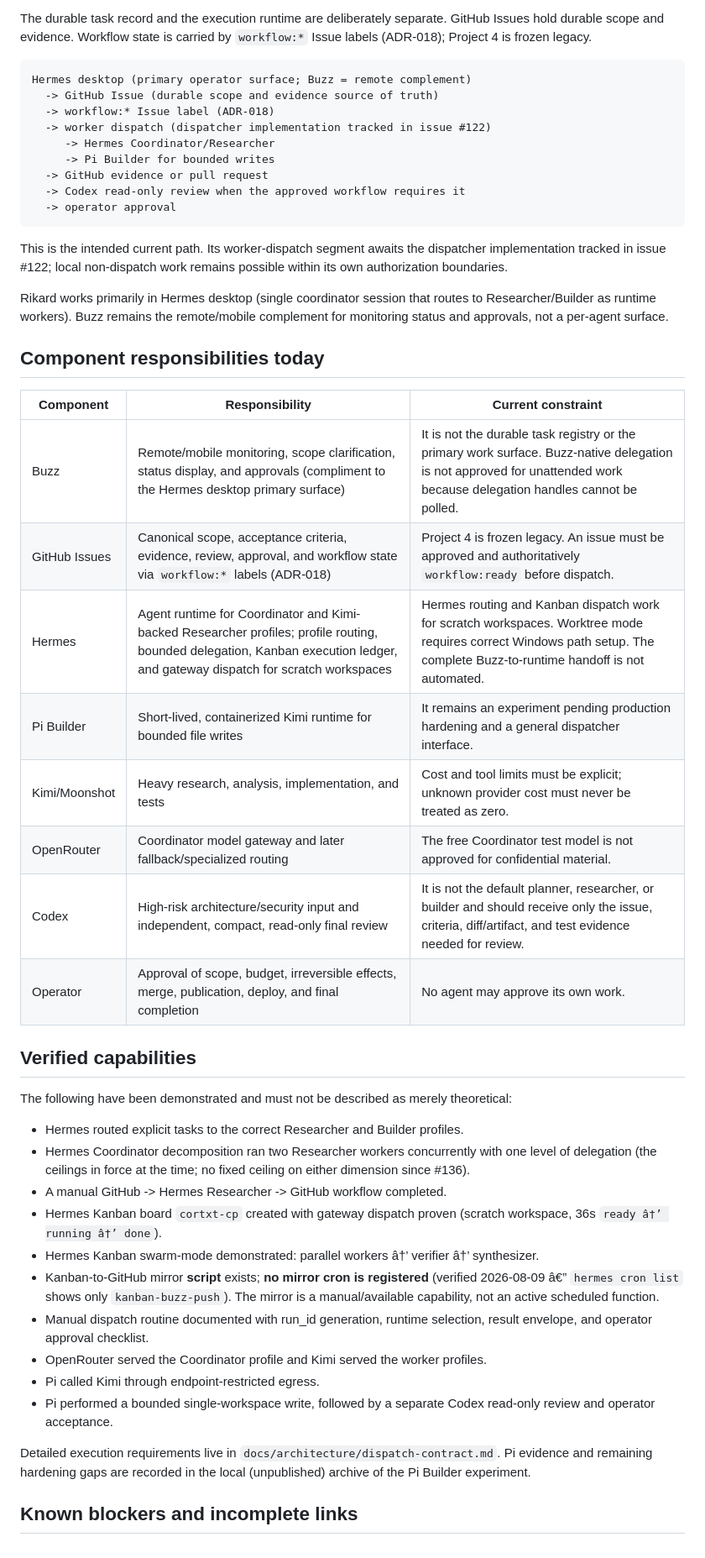
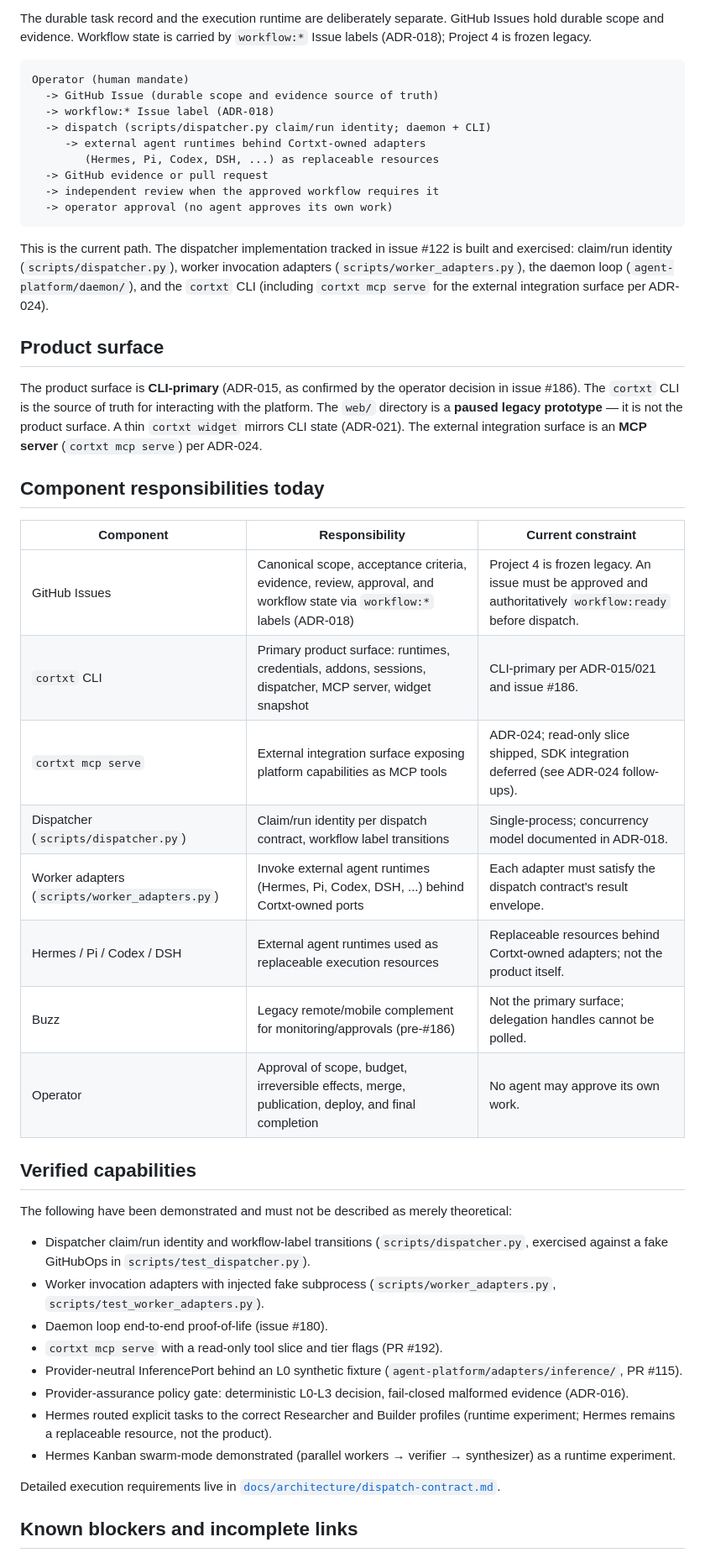
Before and after one commit to rian010194/cortxt, a Markdown page: docs/agents/current-operating-model.md, the part around one of its changes. Shown at 84% size. GitHub-like rendering.

````diff
--- a/docs/agents/current-operating-model.md
+++ b/docs/agents/current-operating-model.md
@@ -18,34 +18,43 @@ GitHub Issues hold durable scope and evidence. Workflow state is carried by
 `workflow:*` Issue labels (ADR-018); Project 4 is frozen legacy.
 
 ```text
-Hermes desktop (primary operator surface; Buzz = remote complement)
+Operator (human mandate)
   -> GitHub Issue (durable scope and evidence source of truth)
   -> workflow:* Issue label (ADR-018)
-  -> worker dispatch (dispatcher implementation tracked in issue #122)
-     -> Hermes Coordinator/Researcher
-     -> Pi Builder for bounded writes
+  -> dispatch (scripts/dispatcher.py claim/run identity; daemon + CLI)
+     -> external agent runtimes behind Cortxt-owned adapters
+        (Hermes, Pi, Codex, DSH, ...) as replaceable resources
   -> GitHub evidence or pull request
-  -> Codex read-only review when the approved workflow requires it
-  -> operator approval
+  -> independent review when the approved workflow requires it
+  -> operator approval (no agent approves its own work)
 ```
 
-This is the intended current path. Its worker-dispatch segment awaits the dispatcher implementation tracked in issue #122; local non-dispatch work remains possible within its own authorization boundaries.
+This is the current path. The dispatcher implementation tracked in issue #122
+is built and exercised: claim/run identity (`scripts/dispatcher.py`), worker
+invocation adapters (`scripts/worker_adapters.py`), the daemon loop
+(`agent-platform/daemon/`), and the `cortxt` CLI (including `cortxt mcp serve`
+for the external integration surface per ADR-024).
 
-Rikard works primarily in Hermes desktop (single coordinator session that routes
-to Researcher/Builder as runtime workers). Buzz remains the remote/mobile
-complement for monitoring status and approvals, not a per-agent surface.
+## Product surface
+
+The product surface is **CLI-primary** (ADR-015, as confirmed by the operator
+decision in issue #186). The `cortxt` CLI is the source of truth for
+interacting with the platform. The `web/` directory is a **paused legacy
+prototype** — it is not the product surface. A thin `cortxt widget` mirrors
+CLI state (ADR-021). The external integration surface is an **MCP server**
+(`cortxt mcp serve`) per ADR-024.
 
 ## Component responsibilities today
 
 | Component | Responsibility | Current constraint |
 |---|---|---|
-| Buzz | Remote/mobile monitoring, scope clarification, status display, and approvals (compliment to the Hermes desktop primary surface) | It is not the durable task registry or the primary work surface. Buzz-native delegation is not approved for unattended work because delegation handles cannot be polled. |
 | GitHub Issues | Canonical scope, acceptance criteria, evidence, review, approval, and workflow state via `workflow:*` labels (ADR-018) | Project 4 is frozen legacy. An issue must be approved and authoritatively `workflow:ready` before dispatch. |
-| Hermes | Agent runtime for Coordinator and Kimi-backed Researcher profiles; profile routing, bounded delegation, Kanban execution ledger, and gateway dispatch for scratch workspaces | Hermes routing and Kanban dispatch work for scratch workspaces. Worktree mode requires correct Windows path setup. The complete Buzz-to-runtime handoff is not automated. |
-| Pi Builder | Short-lived, containerized Kimi runtime for bounded file writes | It remains an experiment pending production hardening and a general dispatcher interface. |
-| Kimi/Moonshot | Heavy research, analysis, implementation, and tests | Cost and tool limits must be explicit; unknown provider cost must never be treated as zero. |
-| OpenRouter | Coordinator model gateway and later fallback/specialized routing | The free Coordinator test model is not approved for confidential material. |
-| Codex | High-risk architecture/security input and independent, compact, read-only final review | It is not the default planner, researcher, or builder and should receive only the issue, criteria, diff/artifact, and test evidence needed for review. |
+| `cortxt` CLI | Primary product surface: runtimes, credentials, addons, sessions, dispatcher, MCP server, widget snapshot | CLI-primary per ADR-015/021 and issue #186. |
+| `cortxt mcp serve` | External integration surface exposing platform capabilities as MCP tools | ADR-024; read-only slice shipped, SDK integration deferred (see ADR-024 follow-ups). |
+| Dispatcher (`scripts/dispatcher.py`) | Claim/run identity per dispatch contract, workflow label transitions | Single-process; concurrency model documented in ADR-018. |
+| Worker adapters (`scripts/worker_adapters.py`) | Invoke external agent runtimes (Hermes, Pi, Codex, DSH, ...) behind Cortxt-owned ports | Each adapter must satisfy the dispatch contract's result envelope. |
+| Hermes / Pi / Codex / DSH | External agent runtimes used as replaceable execution resources | Replaceable resources behind Cortxt-owned adapters; not the product itself. |
+| Buzz | Legacy remote/mobile complement for monitoring/approvals (pre-#186) | Not the primary surface; delegation handles cannot be polled. |
 | Operator | Approval of scope, budget, irreversible effects, merge, publication, deploy, and final completion | No agent may approve its own work. |
 
 ## Verified capabilities
@@ -53,28 +62,25 @@ complement for monitoring status and approvals, not a per-agent surface.
 The following have been demonstrated and must not be described as merely
 theoretical:
 
-- Hermes routed explicit tasks to the correct Researcher and Builder profiles.
-- Hermes Coordinator decomposition ran two Researcher workers concurrently
-  with one level of delegation (the ceilings in force at the time; no fixed
-  ceiling on either dimension since #136).
-- A manual GitHub -> Hermes Researcher -> GitHub workflow completed.
-- Hermes Kanban board `cortxt-cp` created with gateway dispatch proven (scratch
-  workspace, 36s `ready â†’ running â†’ done`).
-- Hermes Kanban swarm-mode demonstrated: parallel workers â†’ verifier â†’ synthesizer.
-- Kanban-to-GitHub mirror **script** exists; **no mirror cron is registered**
-  (verified 2026-08-09 â€” `hermes cron list` shows only `kanban-buzz-push`). The
-  mirror is a manual/available capability, not an active scheduled function.
-- Manual dispatch routine documented with run_id generation, runtime selection,
-  result envelope, and operator approval checklist.
-- OpenRouter served the Coordinator profile and Kimi served the worker profiles.
-- Pi called Kimi through endpoint-restricted egress.
-- Pi performed a bounded single-workspace write, followed by a separate Codex
-  read-only review and operator acceptance.
+- Dispatcher claim/run identity and workflow-label transitions
+  (`scripts/dispatcher.py`, exercised against a fake GitHubOps in
+  `scripts/test_dispatcher.py`).
+- Worker invocation adapters with injected fake subprocess
+  (`scripts/worker_adapters.py`, `scripts/test_worker_adapters.py`).
+- Daemon loop end-to-end proof-of-life (issue #180).
+- `cortxt mcp serve` with a read-only tool slice and tier flags (PR #192).
+- Provider-neutral InferencePort behind an L0 synthetic fixture
+  (`agent-platform/adapters/inference/`, PR #115).
+- Provider-assurance policy gate: deterministic L0-L3 decision, fail-closed
+  malformed evidence (ADR-016).
+- Hermes routed explicit tasks to the correct Researcher and Builder profiles
+  (runtime experiment; Hermes remains a replaceable resource, not the
+  product).
+- Hermes Kanban swarm-mode demonstrated (parallel workers → verifier →
+  synthesizer) as a runtime experiment.
 
 Detailed execution requirements live in
-`docs/architecture/dispatch-contract.md`. Pi evidence and remaining hardening
-gaps are recorded in the local (unpublished) archive of the Pi Builder
-experiment.
+[`docs/architecture/dispatch-contract.md`](../architecture/dispatch-contract.md).
 
 ## Known blockers and incomplete links
 
````
Also changed, not shown: other parts of docs/agents/current-operating-model.md (+30 -63 lines), docs/agents/goal-operating-model.md (+9 -1 lines), docs/architecture/cortxt-agent-platform-target-architecture.md (+18 -1 lines).
